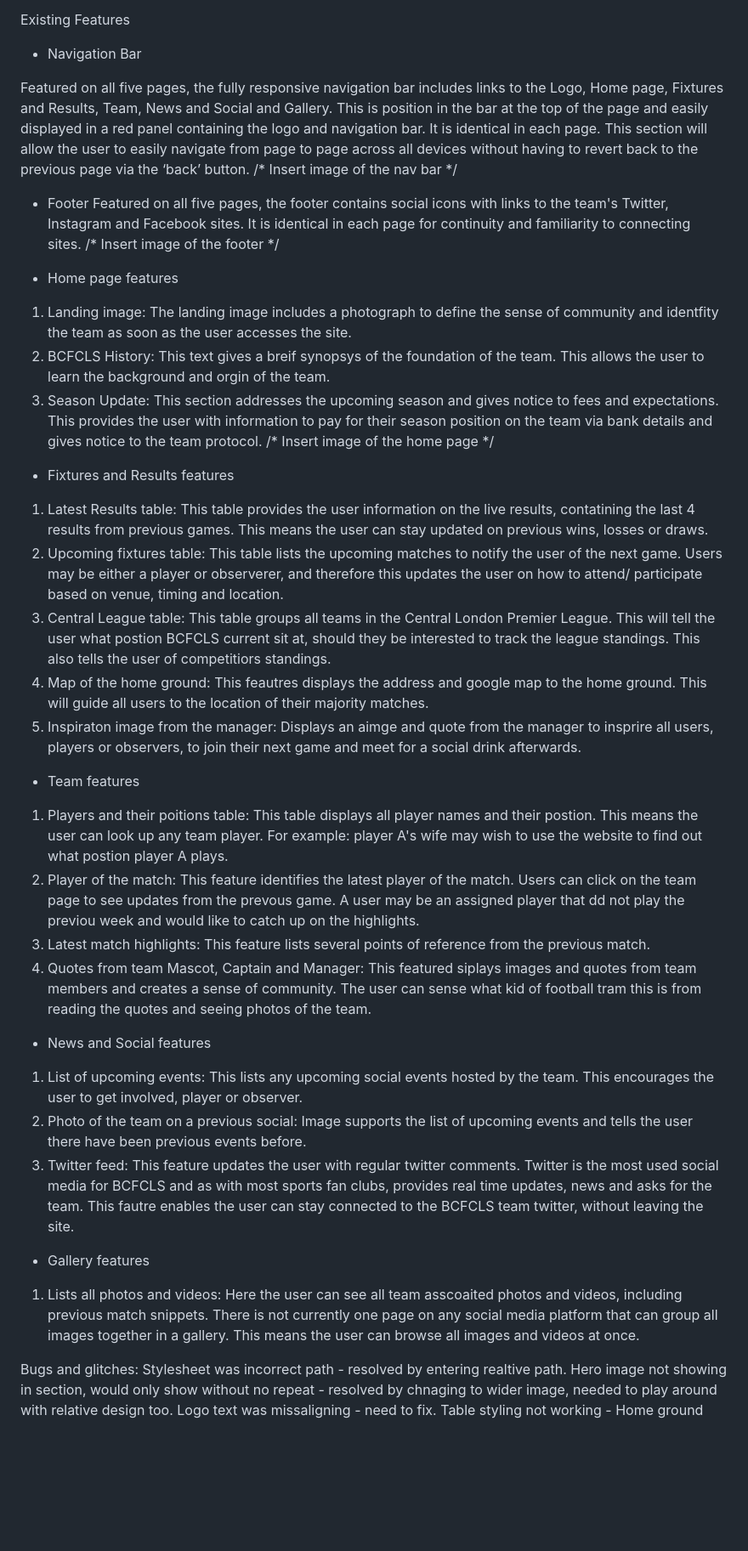
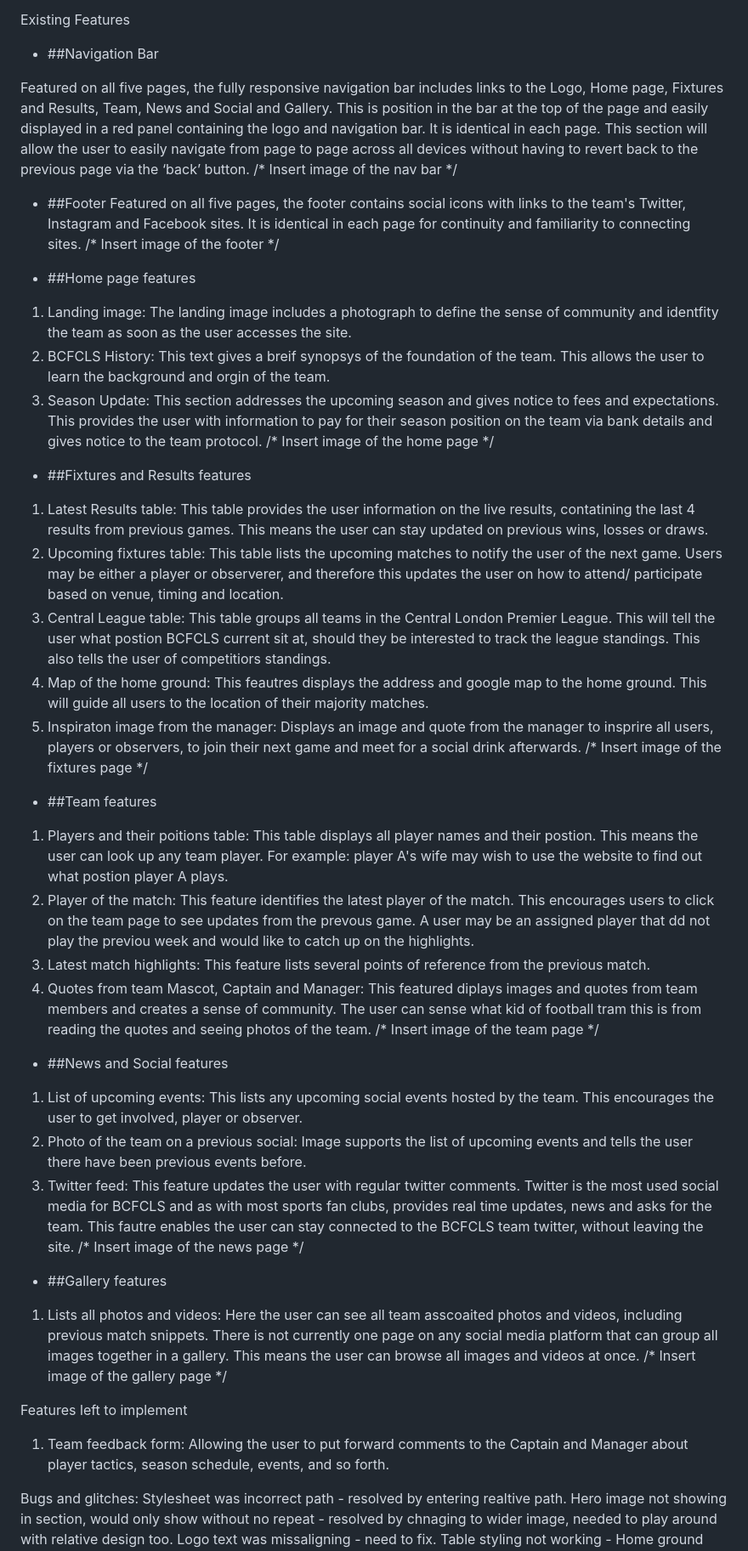
Before and after one commit to JodieHillKitcherside/ci-project01-bcfcls, a Markdown page: README.md, the part around the change. Shown at 85% size. GitHub-like rendering; blank space fills up the shorter version.

Commit message:
feat(readme): Add final features description

```diff
--- a/README.md
+++ b/README.md
@@ -8,17 +8,17 @@ The BCFCLS wesbite includes a home page with season updates and several other pa
 You will need to explain what value each of the features provides for the user, focusing on who this website is for, what it is that they want to achieve and how your project is the best way to help them achieve these things.
 
 Existing Features
-- Navigation Bar
+- ##Navigation Bar
 
 Featured on all five pages, the fully responsive navigation bar includes links to the Logo, Home page, Fixtures and Results, Team, News and Social and Gallery. This is position in the bar at the top of the page and easily displayed in a red panel containing the logo and navigation bar. It is identical in each page.
 This section will allow the user to easily navigate from page to page across all devices without having to revert back to the previous page via the ‘back’ button.
 /* Insert image of the nav bar */
 
-- Footer
+- ##Footer
 Featured on all five pages, the footer contains social icons with links to the team's Twitter, Instagram and Facebook sites. It is identical in each page for continuity and familiarity to connecting sites.
 /* Insert image of the footer */
 
-- Home page features
+- ##Home page features
 1. Landing image:
 The landing image includes a photograph to define the sense of community and identfity the team as soon as the user accesses the site.
 2. BCFCLS History:
@@ -27,7 +27,7 @@ This text gives a breif synopsys of the foundation of the team. This allows the
 This section addresses the upcoming season and gives notice to fees and expectations. This provides the user with information to pay for their season position on the team via bank details and gives notice to the team protocol.
 /* Insert image of the home page */
 
-- Fixtures and Results features
+- ##Fixtures and Results features
 1. Latest Results table:
 This table provides the user information on the live results, contatining the last 4 results from previous games. This means the user can stay updated on previous wins, losses or draws.
 2. Upcoming fixtures table:
@@ -37,30 +37,37 @@ This table groups all teams in the Central London Premier League. This will tell
 4. Map of the home ground:
 This feautres displays the address and google map to the home ground. This will guide all users to the location of their majority matches.
 5. Inspiraton image from the manager:
-Displays an aimge and quote from the manager to insprire all users, players or observers, to join their next game and meet for a social drink afterwards.
+Displays an image and quote from the manager to insprire all users, players or observers, to join their next game and meet for a social drink afterwards.
+/* Insert image of the fixtures page */
 
-- Team features
+- ##Team features
 1. Players and their poitions table:
 This table displays all player names and their postion. This means the user can look up any team player. For example: player A's wife may wish to use the website to find out what postion player A plays.
 2. Player of the match:
-This feature identifies the latest player of the match. Users can click on the team page to see updates from the prevous game. A user may be an assigned player that dd not play the previou week and would like to catch up on the highlights.
+This feature identifies the latest player of the match. This encourages users to click  on the team page to see updates from the prevous game. A user may be an assigned player that dd not play the previou week and would like to catch up on the highlights.
 3. Latest match highlights:
 This feature lists several points of reference from the previous match.
 4. Quotes from team Mascot, Captain and Manager:
-This featured siplays images and quotes from team members and creates a sense of community. The user can sense what kid of football tram this is from reading the quotes and seeing photos of the team.
+This featured diplays images and quotes from team members and creates a sense of community. The user can sense what kid of football tram this is from reading the quotes and seeing photos of the team.
+/* Insert image of the team page */
 
-- News and Social features
+- ##News and Social features
 1. List of upcoming events:
 This lists any upcoming social events hosted by the team. This encourages the user to get involved, player or observer.
 2. Photo of the team on a previous social:
 Image supports the list of upcoming events and tells the user there have been previous events before.
 3. Twitter feed:
 This feature updates the user with regular twitter comments. Twitter is the most used social media for BCFCLS and as with most sports fan clubs, provides real time updates, news and asks for the team. This fautre enables the user can stay connected to the BCFCLS team twitter, without leaving the site.
+/* Insert image of the news page */
 
-- Gallery features
+- ##Gallery features
 1. Lists all photos and videos:
 Here the user can see all team asscoaited photos and videos, including previous match snippets. There is not currently one page on any social media platform that can group all images together in a gallery. This means the user can browse all images and videos at once.
+/* Insert image of the gallery page */
 
+Features left to implement
+1. Team feedback form:
+Allowing the user to put forward comments to the Captain and Manager about player tactics, season schedule, events, and so forth.
 
 
 
```
